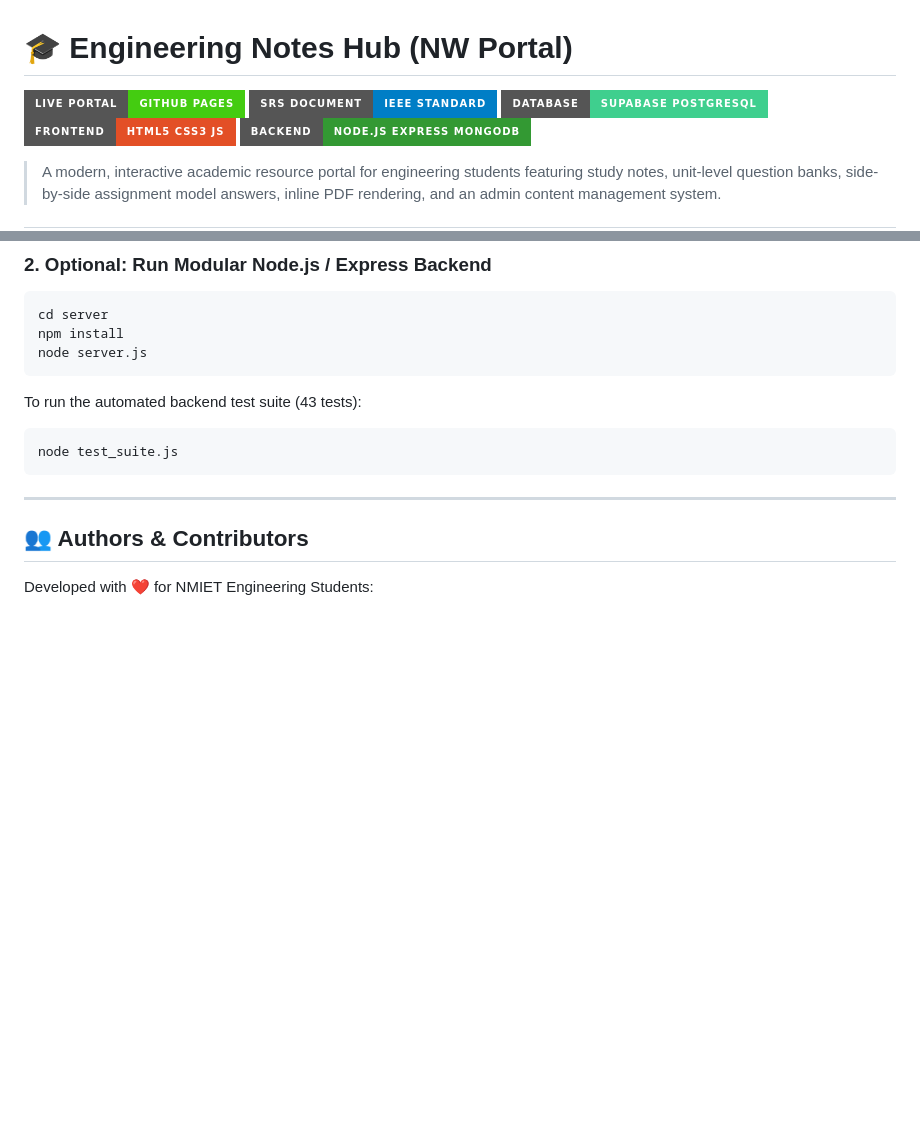
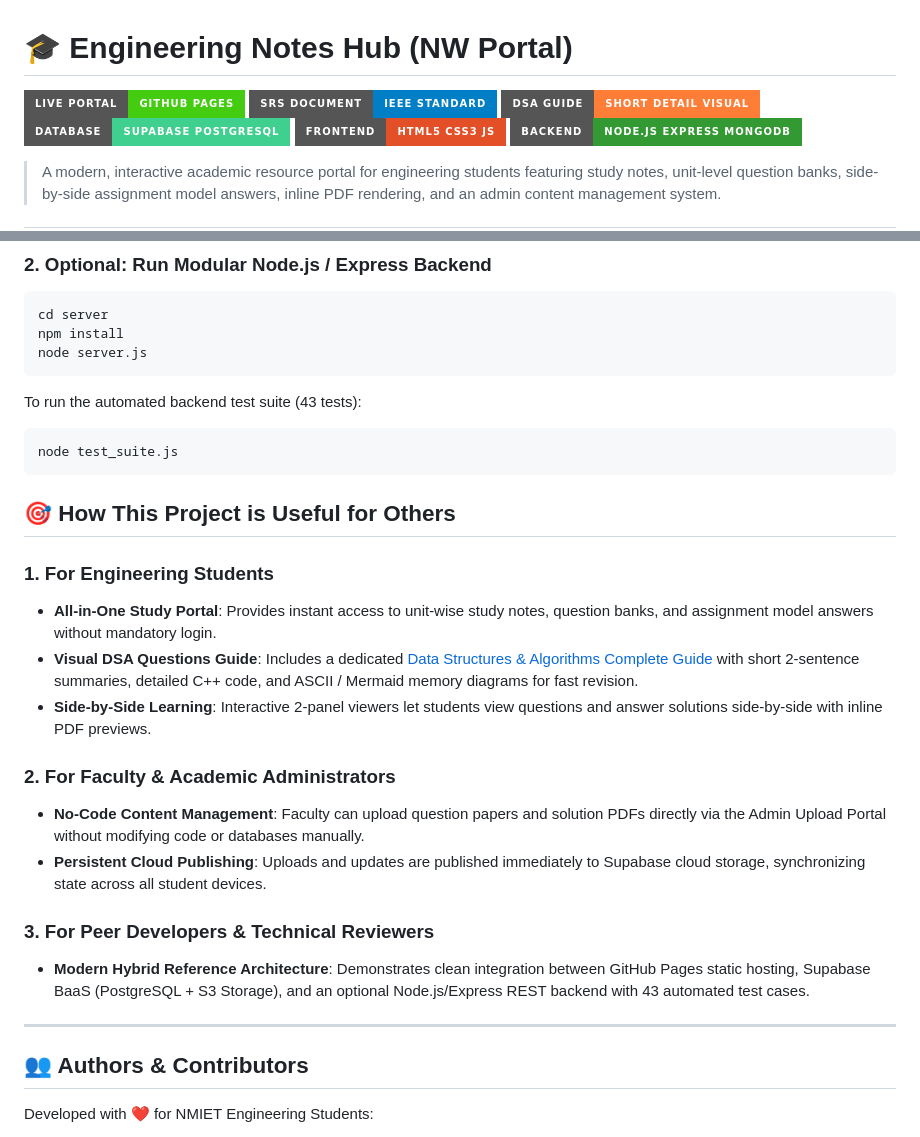
Before and after one commit to TodkarRohit/NW, a Markdown page: README.md, 2 parts joined by grey strips. GitHub-like rendering; badges without logos; blank space fills up the shorter version.

Commit message:
docs: add DSA_PROJECT_QUESTIONS.md with 3-part answer pattern and portal usefulness guide to README

````diff
--- a/README.md
+++ b/README.md
@@ -2,6 +2,7 @@
 
 [![Live Demo](https://img.shields.io/badge/Live_Portal-GitHub_Pages-brightgreen?style=for-the-badge&logo=github)](https://todkarrohit.github.io/NW/)
 [![Documentation](https://img.shields.io/badge/SRS_Document-IEEE_Standard-blue?style=for-the-badge&logo=markdown)](./SRS_DOCUMENT.md)
+[![DSA Guide](https://img.shields.io/badge/DSA_Guide-Short_Detail_Visual-orange?style=for-the-badge&logo=codeforces)](./DSA_PROJECT_QUESTIONS.md)
 [![Database](https://img.shields.io/badge/Database-Supabase_PostgreSQL-3FCF8E?style=for-the-badge&logo=supabase)](https://supabase.com)
 [![Frontend](https://img.shields.io/badge/Frontend-HTML5_CSS3_JS-E34F26?style=for-the-badge&logo=html5)](#)
 [![Backend](https://img.shields.io/badge/Backend-Node.js_Express_MongoDB-339933?style=for-the-badge&logo=nodedotjs)](#)
@@ -245,6 +246,20 @@ To run the automated backend test suite (43 tests):
 node test_suite.js
 ```
 
+## 🎯 How This Project is Useful for Others
+
+### 1. For Engineering Students
+- **All-in-One Study Portal**: Provides instant access to unit-wise study notes, question banks, and assignment model answers without mandatory login.
+- **Visual DSA Questions Guide**: Includes a dedicated [Data Structures & Algorithms Complete Guide](./DSA_PROJECT_QUESTIONS.md) with short 2-sentence summaries, detailed C++ code, and ASCII / Mermaid memory diagrams for fast revision.
+- **Side-by-Side Learning**: Interactive 2-panel viewers let students view questions and answer solutions side-by-side with inline PDF previews.
+
+### 2. For Faculty & Academic Administrators
+- **No-Code Content Management**: Faculty can upload question papers and solution PDFs directly via the Admin Upload Portal without modifying code or databases manually.
+- **Persistent Cloud Publishing**: Uploads and updates are published immediately to Supabase cloud storage, synchronizing state across all student devices.
+
+### 3. For Peer Developers & Technical Reviewers
+- **Modern Hybrid Reference Architecture**: Demonstrates clean integration between GitHub Pages static hosting, Supabase BaaS (PostgreSQL + S3 Storage), and an optional Node.js/Express REST backend with 43 automated test cases.
+
 ---
 
 ## 👥 Authors & Contributors
````
Also changed, not shown: DSA_PROJECT_QUESTIONS.md (added, +476 -0 lines).
